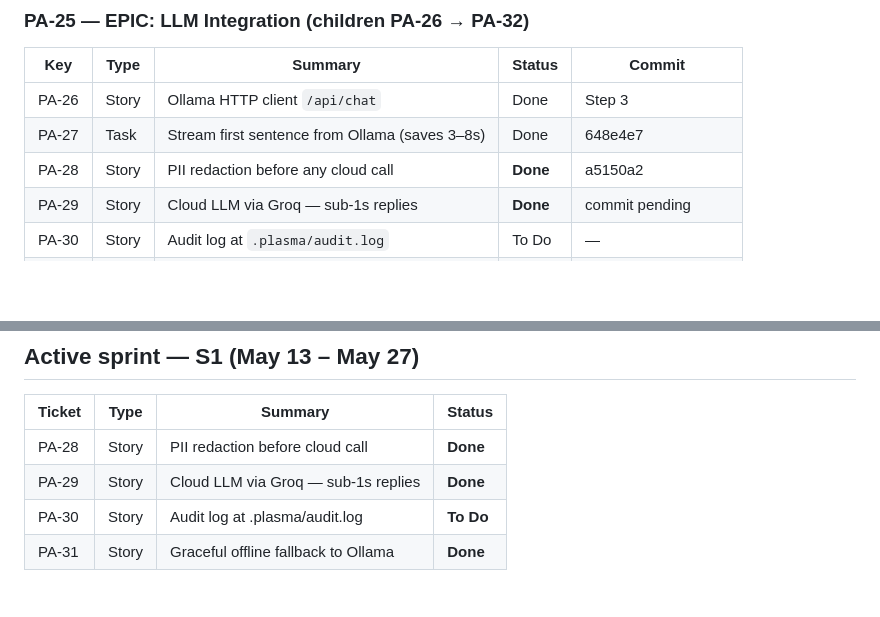
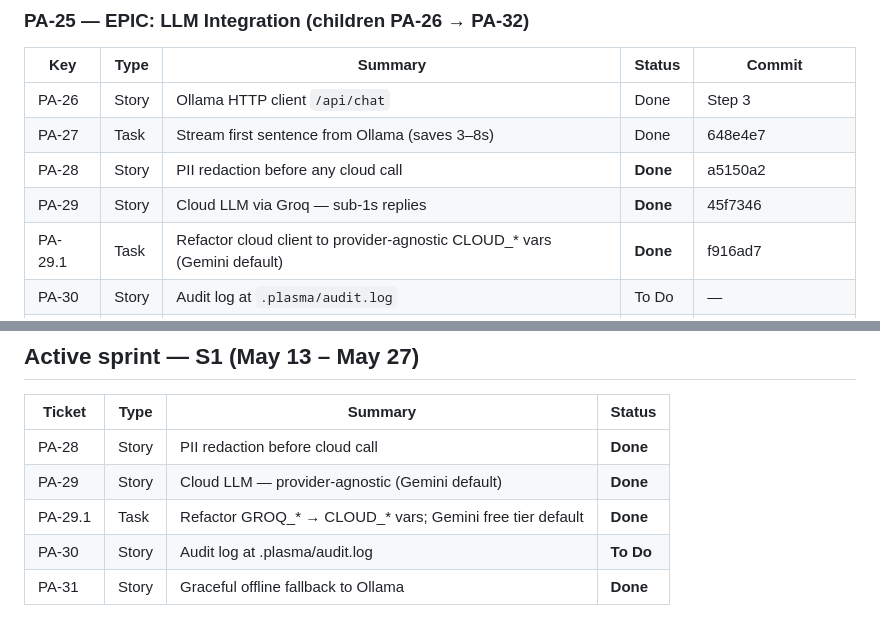
Before and after one commit to hocinelho/plasma, a Markdown page: JIRA.md, 2 parts joined by grey strips. Rendered like a GitHub page; blank space fills up the shorter version.

Commit message:
PA-29.1: update JIRA.md — PA-29.1 done, active sprint status
https://claude.ai/code/session_015NdJdsaMRC9Cy69awrrpeB

```diff
--- a/JIRA.md
+++ b/JIRA.md
@@ -64,7 +64,8 @@
 | PA-26 | Story | Ollama HTTP client `/api/chat` | Done | Step 3 |
 | PA-27 | Task  | Stream first sentence from Ollama (saves 3–8s) | Done | 648e4e7 |
 | PA-28 | Story | PII redaction before any cloud call | **Done** | a5150a2 |
-| PA-29 | Story | Cloud LLM via Groq — sub-1s replies | **Done** | commit pending |
+| PA-29 | Story | Cloud LLM via Groq — sub-1s replies | **Done** | 45f7346 |
+| PA-29.1 | Task | Refactor cloud client to provider-agnostic CLOUD_* vars (Gemini default) | **Done** | f916ad7 |
 | PA-30 | Story | Audit log at `.plasma/audit.log` | To Do | — |
 | PA-31 | Story | Graceful offline fallback to Ollama | **Done** | built into chat_service |
 | PA-32 | Task  | Claude API as second cloud provider | To Do | — |
@@ -199,7 +200,8 @@
 | Ticket | Type | Summary | Status |
 |---|---|---|---|
 | PA-28 | Story | PII redaction before cloud call | **Done** |
-| PA-29 | Story | Cloud LLM via Groq — sub-1s replies | **Done** |
+| PA-29 | Story | Cloud LLM — provider-agnostic (Gemini default) | **Done** |
+| PA-29.1 | Task | Refactor GROQ_* → CLOUD_* vars; Gemini free tier default | **Done** |
 | PA-30 | Story | Audit log at .plasma/audit.log | **To Do** |
 | PA-31 | Story | Graceful offline fallback to Ollama | **Done** |
 
```
